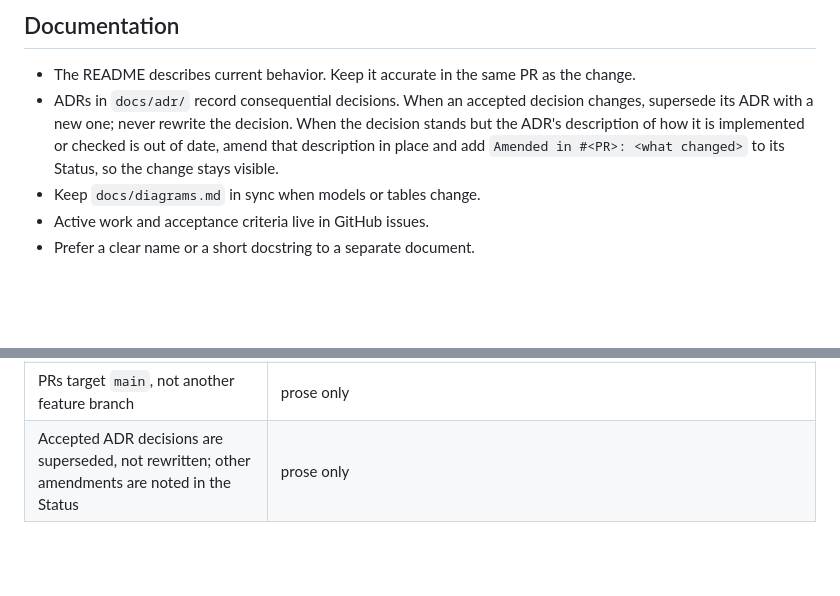
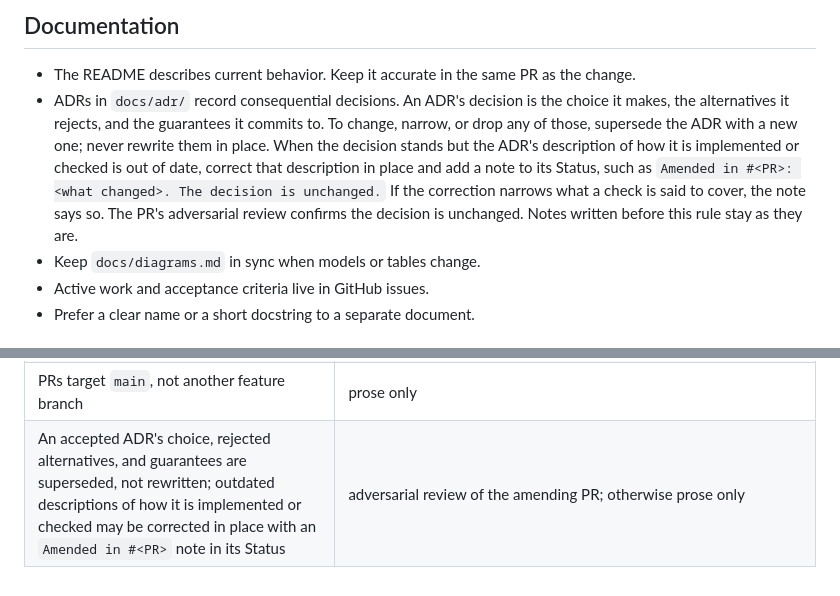
Before and after one commit to woolnerd/media-qc-agent, a Markdown page: AGENTS.md, 2 parts joined by grey strips. Rendered like a GitHub page; blank space fills up the shorter version.

```diff
--- a/AGENTS.md
+++ b/AGENTS.md
@@ -111,12 +111,16 @@ separate passes, and record any skipped pass with a reason.
 
 - The README describes current behavior. Keep it accurate in the same PR as
   the change.
-- ADRs in `docs/adr/` record consequential decisions. When an accepted
-  decision changes, supersede its ADR with a new one; never rewrite the
-  decision. When the decision stands but the ADR's description of how it is
-  implemented or checked is out of date, amend that description in place and
-  add `Amended in #<PR>: <what changed>` to its Status, so the change stays
-  visible.
+- ADRs in `docs/adr/` record consequential decisions. An ADR's decision is
+  the choice it makes, the alternatives it rejects, and the guarantees it
+  commits to. To change, narrow, or drop any of those, supersede the ADR with
+  a new one; never rewrite them in place. When the decision stands but the
+  ADR's description of how it is implemented or checked is out of date,
+  correct that description in place and add a note to its Status, such as
+  `Amended in #<PR>: <what changed>. The decision is unchanged.` If the
+  correction narrows what a check is said to cover, the note says so. The
+  PR's adversarial review confirms the decision is unchanged. Notes written
+  before this rule stay as they are.
 - Keep `docs/diagrams.md` in sync when models or tables change.
 - Active work and acceptance criteria live in GitHub issues.
 - Prefer a clear name or a short docstring to a separate document.
@@ -142,4 +146,4 @@ rule, add or update its row here in the same change.
 | No credentials committed | gitleaks in `scripts/check.sh` (history, staged, and unstaged changes; `.gitleaks.toml`) |
 | No real customer data committed | `.gitignore` for `.env`; otherwise prose only |
 | PRs target `main`, not another feature branch | prose only |
-| Accepted ADR decisions are superseded, not rewritten; other amendments are noted in the Status | prose only |
+| An accepted ADR's choice, rejected alternatives, and guarantees are superseded, not rewritten; outdated descriptions of how it is implemented or checked may be corrected in place with an `Amended in #<PR>` note in its Status | adversarial review of the amending PR; otherwise prose only |
```
Also changed, not shown: docs/adr/README.md (+9 -5 lines).
